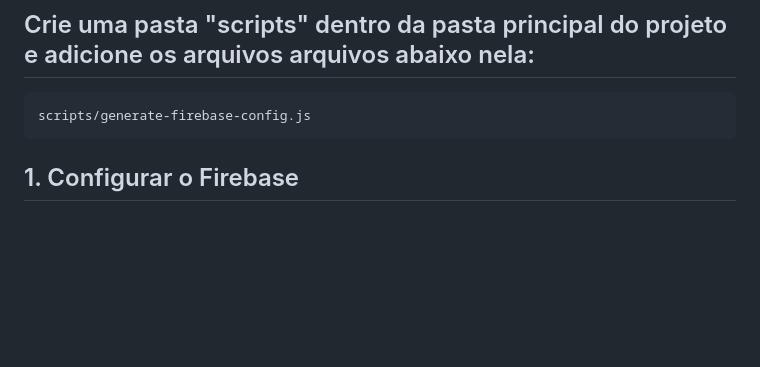
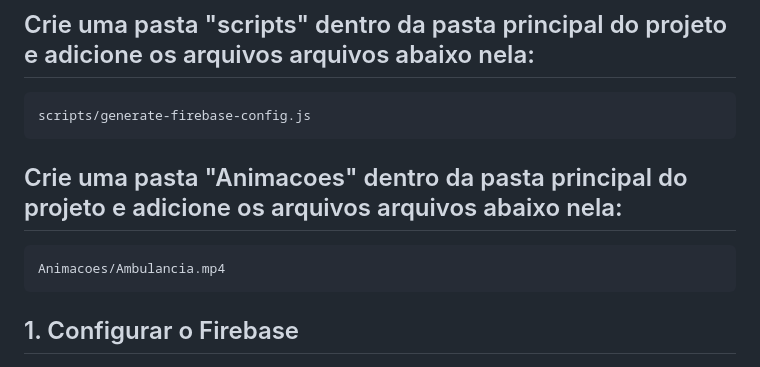
Before and after one commit to KaiqueGomes2323/Quiz-Race, a Markdown page: README.md, the part around the change. GitHub-like rendering; blank space fills up the shorter version.

````diff
--- a/README.md
+++ b/README.md
@@ -25,6 +25,11 @@ js/crypto-utils.js  → criptografia AES-256 (cifra a resposta correta antes de
 ## Crie uma pasta "scripts" dentro da pasta principal do projeto e adicione os arquivos arquivos abaixo nela:
 ```
 scripts/generate-firebase-config.js
+```
+
+## Crie uma pasta "Animacoes" dentro da pasta principal do projeto e adicione os arquivos arquivos abaixo nela:
+```
+Animacoes/Ambulancia.mp4
 ```
 
 ## 1. Configurar o Firebase
````
